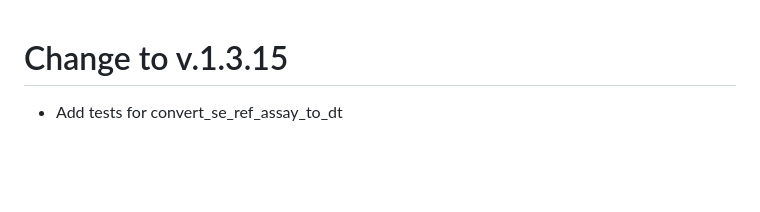
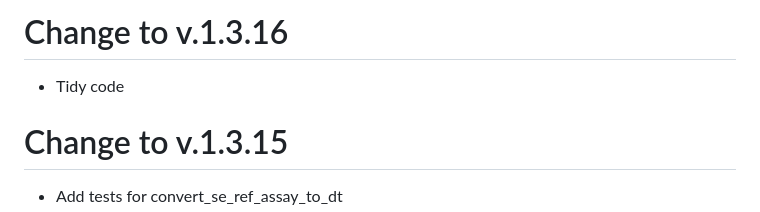
Before and after one commit to gdrplatform/gDRutils, a Markdown page: gDRutils/inst/CHANGELOG.md, the part around the change. GitHub-like rendering; blank space fills up the shorter version.

Commit message:
chore: update changelog

```diff
--- a/gDRutils/inst/CHANGELOG.md
+++ b/gDRutils/inst/CHANGELOG.md
@@ -1,3 +1,6 @@
+# Change to v.1.3.16
+- Tidy code
+
 # Change to v.1.3.15
 - Add tests for convert_se_ref_assay_to_dt
 
```
